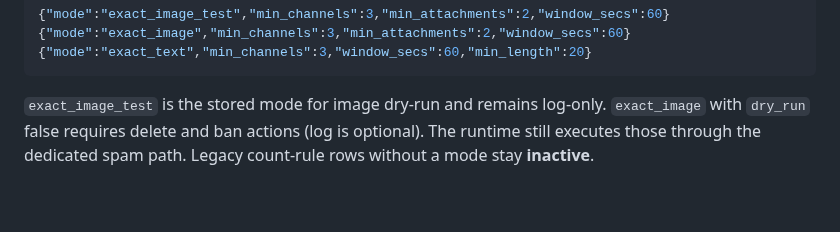
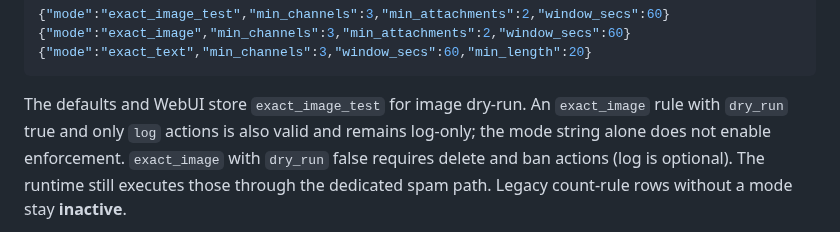
Before and after one commit to jatmn/jModGuard, a Markdown page: docs/IMAGE-SPAM.md, the part around the change. Drawn GitHub-style; blank space fills up the shorter version.

Commit message:
docs: clarify accepted image dry-run mode

````diff
--- a/docs/IMAGE-SPAM.md
+++ b/docs/IMAGE-SPAM.md
@@ -19,7 +19,9 @@ as `ok`/`thanks` do not match while a typical paste does.
 {"mode":"exact_text","min_channels":3,"window_secs":60,"min_length":20}
 ```
 
-`exact_image_test` is the stored mode for image dry-run and remains log-only.
+The defaults and WebUI store `exact_image_test` for image dry-run. An
+`exact_image` rule with `dry_run` true and only `log` actions is also valid and
+remains log-only; the mode string alone does not enable enforcement.
 `exact_image` with `dry_run` false requires
 delete and ban actions (log is optional). The runtime still executes those through
 the dedicated spam path. Legacy count-rule rows without a mode stay **inactive**.
````
